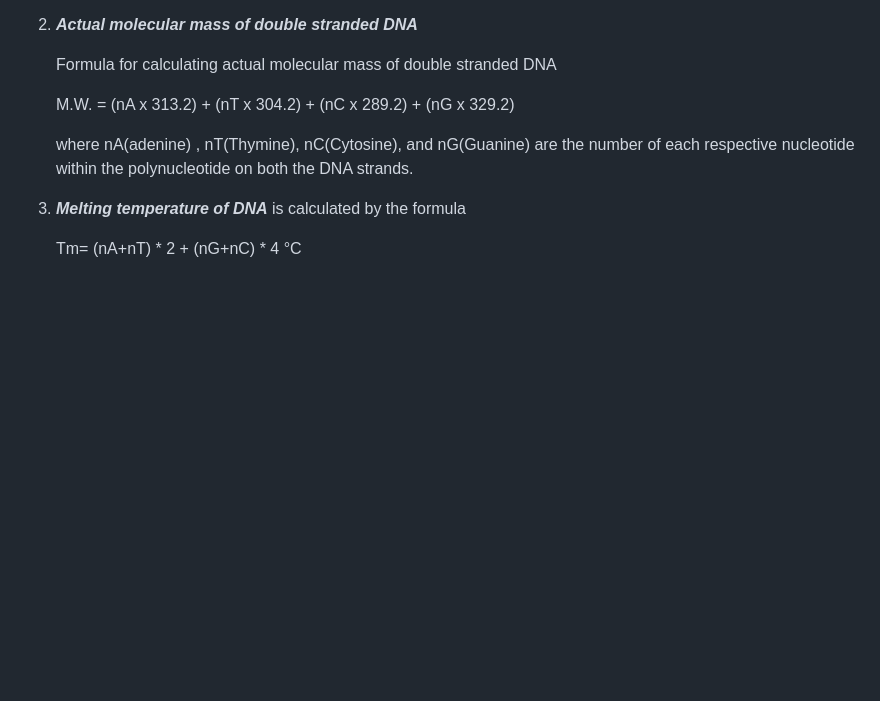
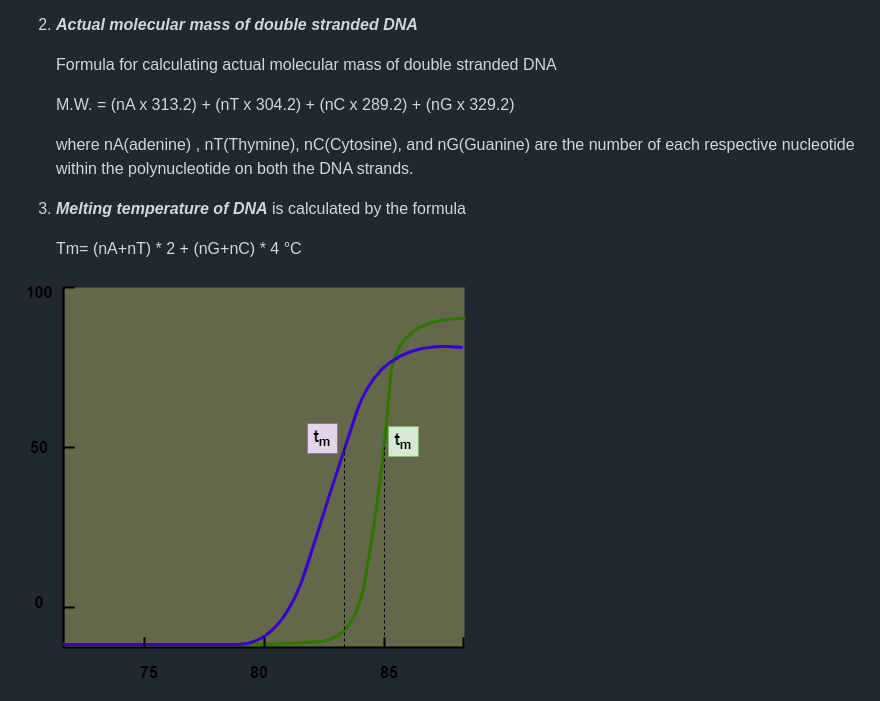
Before and after one commit to virtual-labs/exp-physical-chemical-properties-proteins-dna-iitkgp, a Markdown page: experiment/procedure.md, the part around the change. GitHub-like rendering; pictures changed too: experiment/images/tm_curve.png (added); blank space fills up the shorter version.

```diff
--- a/experiment/procedure.md
+++ b/experiment/procedure.md
@@ -81,3 +81,6 @@ Molar absorptivities have units of M<sup>-1</sup> cm<sup>-1</sup>.
 3. ***Melting temperature of DNA*** is calculated by the formula
 
    Tm= (nA+nT) * 2 + (nG+nC) * 4 °C
+
+
+<img src="images/tm_curve.png" class="img-fluid" alt="Tm">
```
Also changed, not shown: 4 other files.
